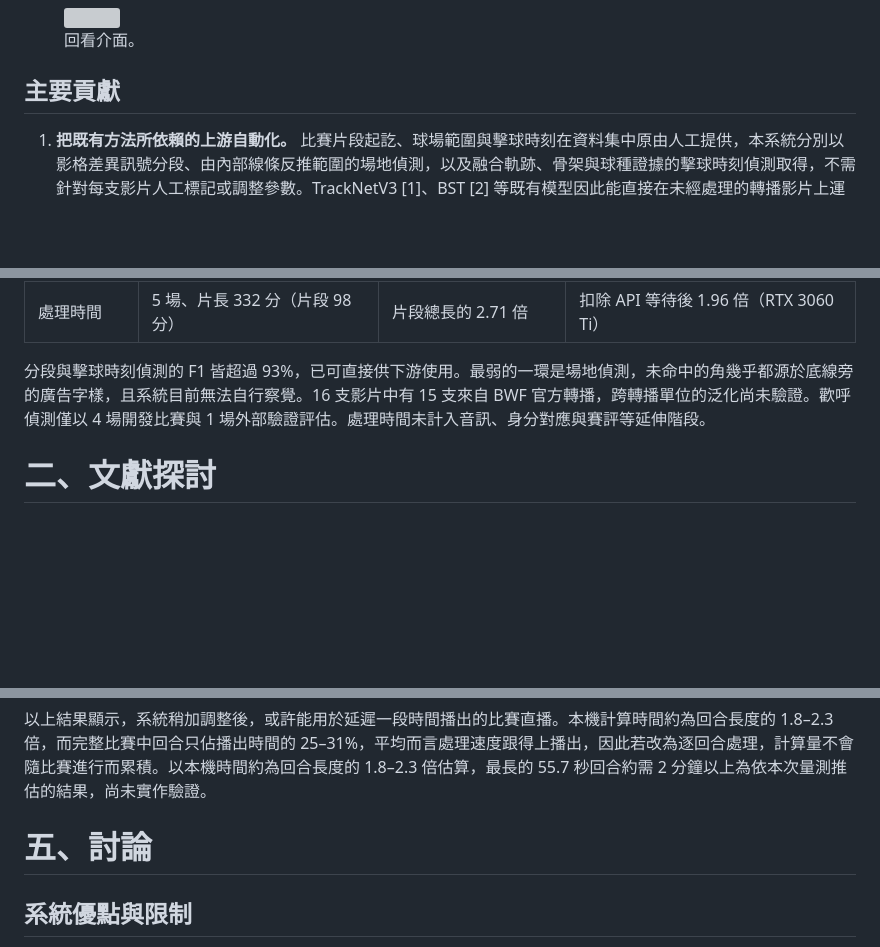
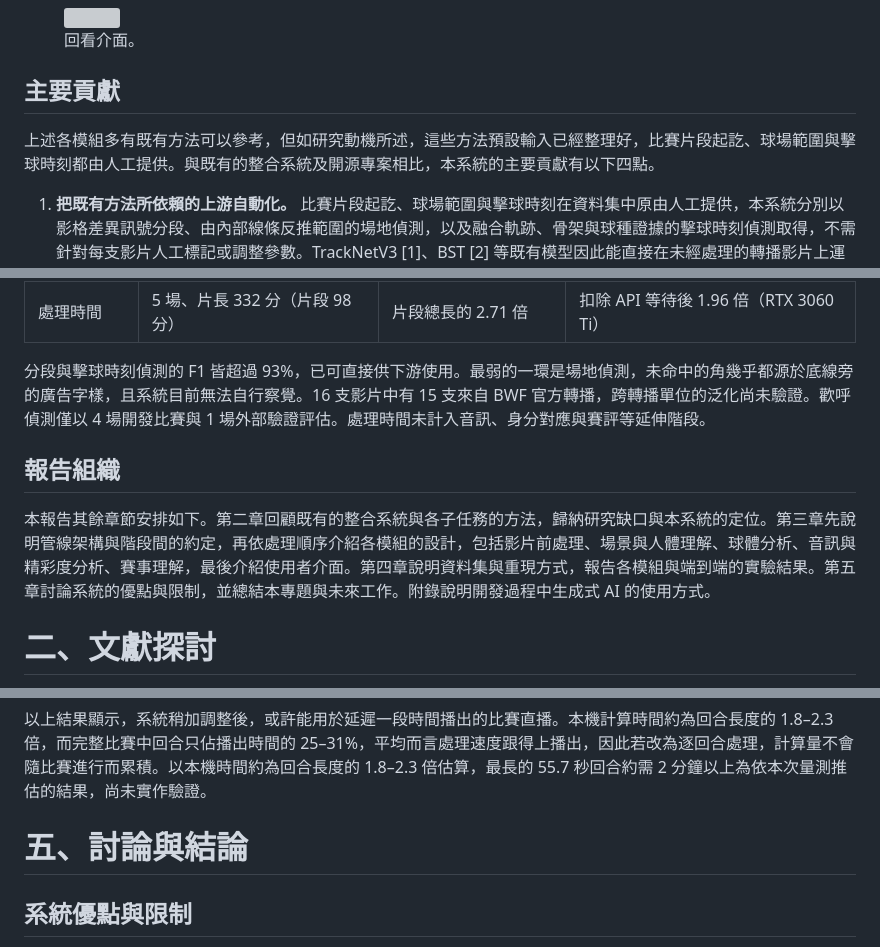
Before and after one commit to 2026bmtproject/badminton-analysis-system, a Markdown page: docs/report.md, 3 parts joined by grey strips. Rendered like a GitHub page; blank space fills up the shorter version; grey boxes are pictures that could not be loaded.

```diff
--- a/docs/report.md
+++ b/docs/report.md
@@ -164,6 +166,8 @@
 </figure>
 
 ## 主要貢獻
+
+上述各模組多有既有方法可以參考，但如研究動機所述，這些方法預設輸入已經整理好，比賽片段起訖、球場範圍與擊球時刻都由人工提供。與既有的整合系統及開源專案相比，本系統的主要貢獻有以下四點。
 
 1. **把既有方法所依賴的上游自動化。** 比賽片段起訖、球場範圍與擊球時刻在資料集中原由人工提供，本系統分別以影格差異訊號分段、由內部線條反推範圍的場地偵測，以及融合軌跡、骨架與球種證據的擊球時刻偵測取得，不需針對每支影片人工標記或調整參數。TrackNetV3 [1]、BST [2] 等既有模型因此能直接在未經處理的轉播影片上運作。
 2. **模組化、可局部重跑的管線。** 各模組仍在持續改進，因此每個階段都能單獨替換與重跑。階段之間只透過統一的資料契約溝通，執行器以上游產物的內容雜湊判斷結果是否過期，中間結果以片段為單位快取。調整其中一個模組時，只需重算受影響的部分。
@@ -183,6 +187,10 @@
 | 處理時間     | 5 場、片長 332 分（片段 98 分） | 片段總長的 2.71 倍     | 扣除 API 等待後 1.96 倍（RTX 3060 Ti） |
 
 分段與擊球時刻偵測的 F1 皆超過 93%，已可直接供下游使用。最弱的一環是場地偵測，未命中的角幾乎都源於底線旁的廣告字樣，且系統目前無法自行察覺。16 支影片中有 15 支來自 BWF 官方轉播，跨轉播單位的泛化尚未驗證。歡呼偵測僅以 4 場開發比賽與 1 場外部驗證評估。處理時間未計入音訊、身分對應與賽評等延伸階段。
+
+## 報告組織
+
+本報告其餘章節安排如下。第二章回顧既有的整合系統與各子任務的方法，歸納研究缺口與本系統的定位。第三章先說明管線架構與階段間的約定，再依處理順序介紹各模組的設計，包括影片前處理、場景與人體理解、球體分析、音訊與精彩度分析、賽事理解，最後介紹使用者介面。第四章說明資料集與重現方式，報告各模組與端到端的實驗結果。第五章討論系統的優點與限制，並總結本專題與未來工作。附錄說明開發過程中生成式 AI 的使用方式。
 
 # 二、文獻探討
 
@@ -1776,7 +1796,7 @@ Max 與 p95 是預先指定的主要候選，mean 是參考方法，top-2 與 to
 
 以上結果顯示，系統稍加調整後，或許能用於延遲一段時間播出的比賽直播。本機計算時間約為回合長度的 1.8–2.3 倍，而完整比賽中回合只佔播出時間的 25–31%，平均而言處理速度跟得上播出，因此若改為逐回合處理，計算量不會隨比賽進行而累積。以本機時間約為回合長度的 1.8–2.3 倍估算，最長的 55.7 秒回合約需 2 分鐘以上為依本次量測推估的結果，尚未實作驗證。
 
-# 五、討論
+# 五、討論與結論
 
 ## 系統優點與限制
 
```
Also changed, not shown: other parts of docs/report.md (+23 -9 lines).
